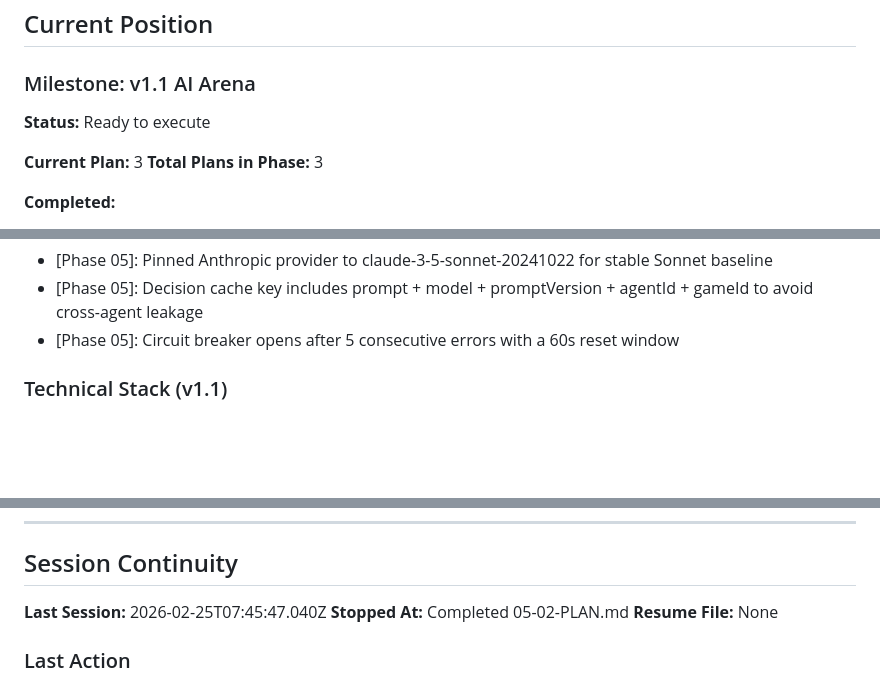
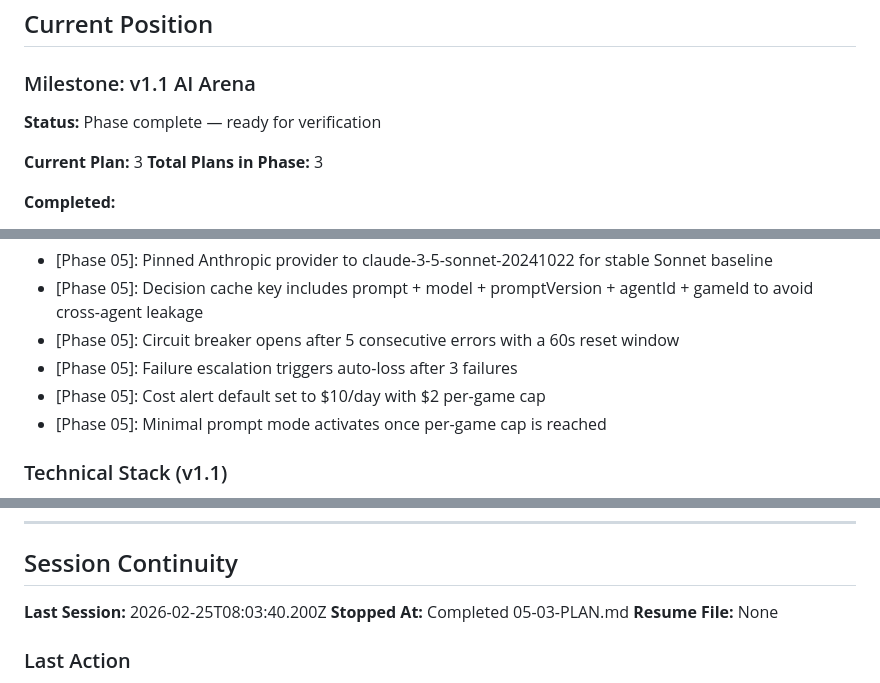
Before and after one commit to chunkstand/ai-governance-hot-potato, a Markdown page: .planning/STATE.md, 3 parts joined by grey strips. Rendered like a GitHub page; blank space fills up the shorter version.

Commit message:
docs(05-03): complete cost monitoring + failure rules plan

```diff
--- a/.planning/STATE.md
+++ b/.planning/STATE.md
@@ -20,7 +20,7 @@
 
 ### Milestone: v1.1 AI Arena
 
-**Status:** Ready to execute
+**Status:** Phase complete — ready for verification
 
 **Current Plan:** 3
 **Total Plans in Phase:** 3
@@ -119,6 +120,9 @@ Phase 8: Polish & Launch      [░░░░░░░░░░] 0% — Pending
 - [Phase 05]: Pinned Anthropic provider to claude-3-5-sonnet-20241022 for stable Sonnet baseline
 - [Phase 05]: Decision cache key includes prompt + model + promptVersion + agentId + gameId to avoid cross-agent leakage
 - [Phase 05]: Circuit breaker opens after 5 consecutive errors with a 60s reset window
+- [Phase 05]: Failure escalation triggers auto-loss after 3 failures
+- [Phase 05]: Cost alert default set to $10/day with $2 per-game cap
+- [Phase 05]: Minimal prompt mode activates once per-game cap is reached
 
 ### Technical Stack (v1.1)
 
@@ -157,8 +161,8 @@ None. Phase 4 complete. Real-time infrastructure operational with server-authori
 
 ## Session Continuity
 
-**Last Session:** 2026-02-25T07:45:47.040Z
-**Stopped At:** Completed 05-02-PLAN.md
+**Last Session:** 2026-02-25T08:03:40.200Z
+**Stopped At:** Completed 05-03-PLAN.md
 **Resume File:** None
 
 ### Last Action
```
Also changed, not shown: other parts of .planning/STATE.md (+2 -1 lines), .planning/REQUIREMENTS.md (+2 -2 lines).
